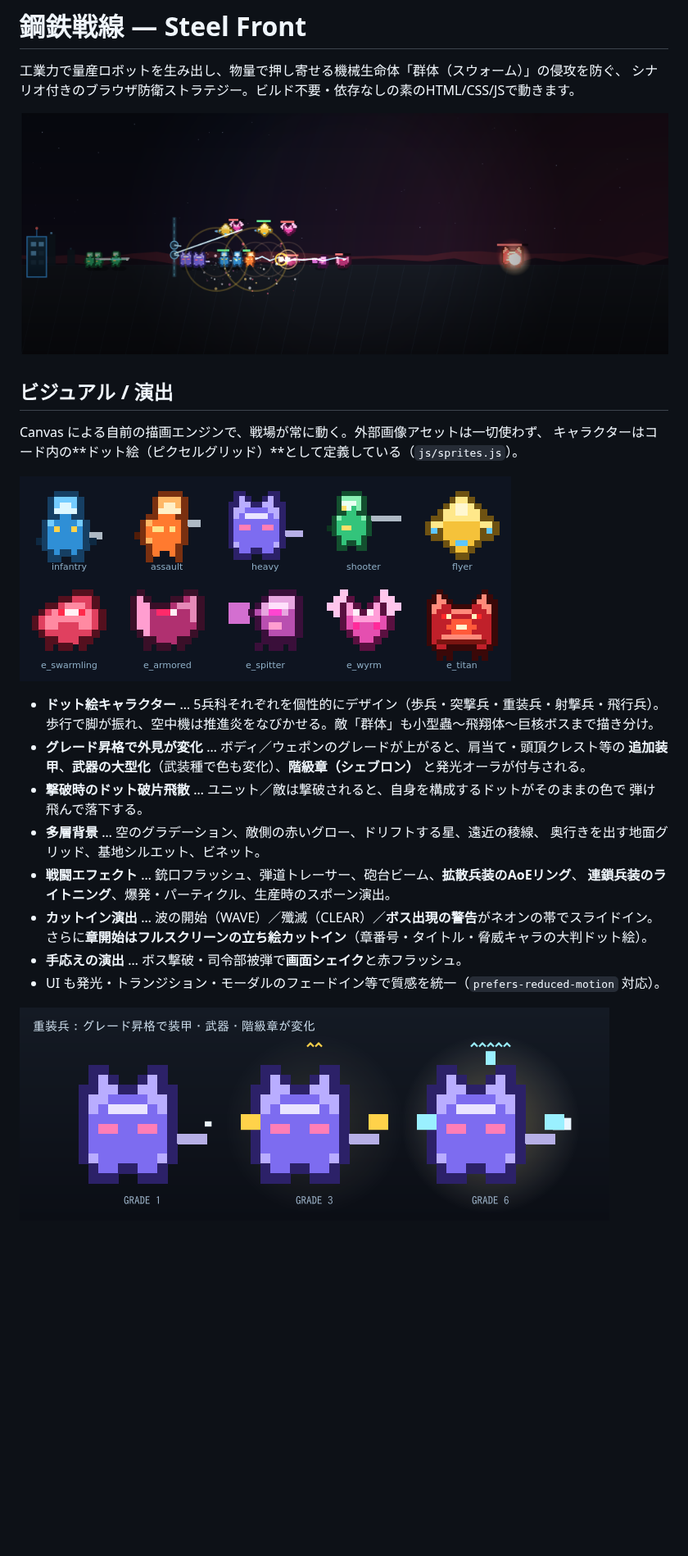
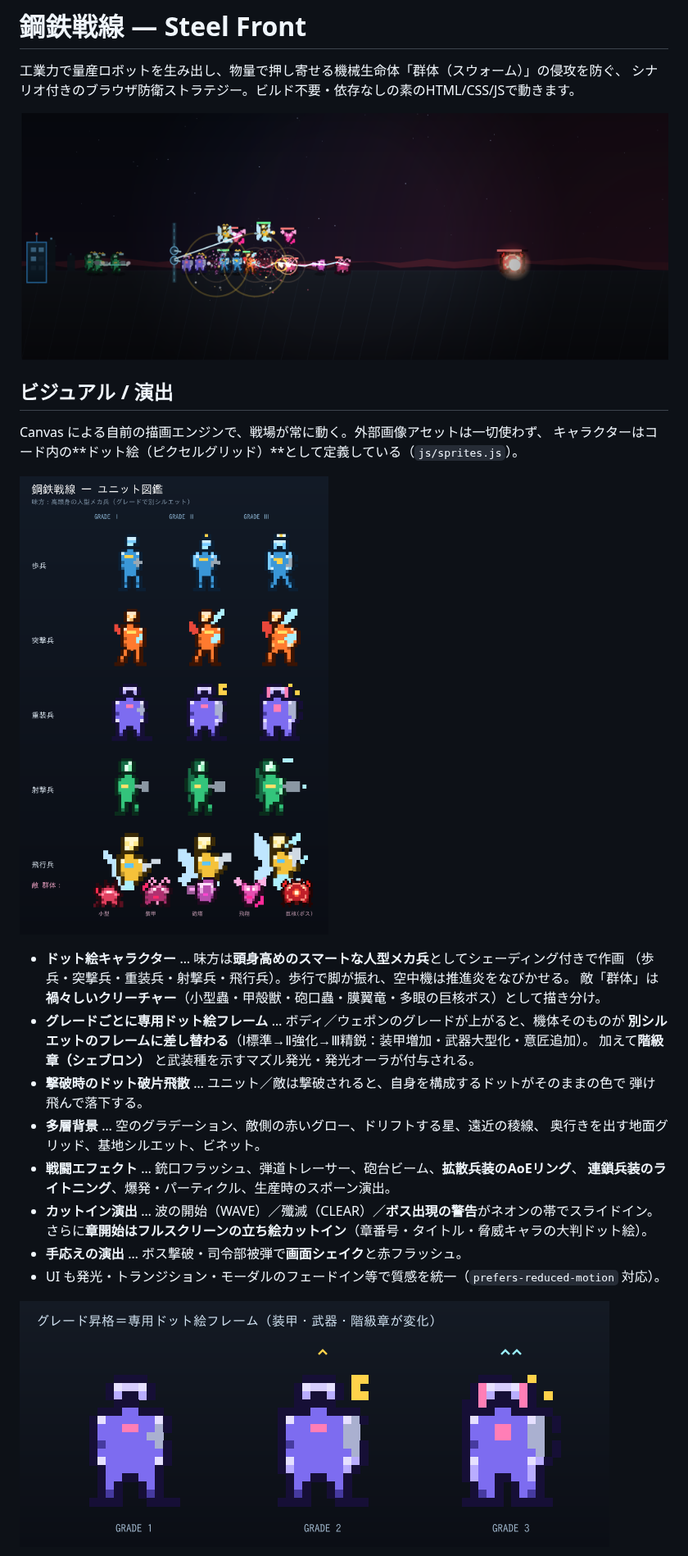
Before and after one commit to Shisei-ai/claude, a Markdown page: game/README.md, the part around the change. Shown at 82% size. GitHub-like rendering; pictures changed too: game/preview-action.png, game/preview-grade-ladder.png, game/preview-sprites.png; blank space fills up the shorter version.

```diff
--- a/game/README.md
+++ b/game/README.md
@@ -12,10 +12,12 @@ Canvas による自前の描画エンジンで、戦場が常に動く。外部
 
 ![キャラクター](preview-sprites.png)
 
-- **ドット絵キャラクター** … 5兵科それぞれを個性的にデザイン（歩兵・突撃兵・重装兵・射撃兵・飛行兵）。
-  歩行で脚が振れ、空中機は推進炎をなびかせる。敵「群体」も小型蟲〜飛翔体〜巨核ボスまで描き分け。
-- **グレード昇格で外見が変化** … ボディ／ウェポンのグレードが上がると、肩当て・頭頂クレスト等の
-  **追加装甲**、**武器の大型化**（武装種で色も変化）、**階級章（シェブロン）** と発光オーラが付与される。
+- **ドット絵キャラクター** … 味方は**頭身高めのスマートな人型メカ兵**としてシェーディング付きで作画
+  （歩兵・突撃兵・重装兵・射撃兵・飛行兵）。歩行で脚が振れ、空中機は推進炎をなびかせる。
+  敵「群体」は**禍々しいクリーチャー**（小型蟲・甲殻獣・砲口蟲・膜翼竜・多眼の巨核ボス）として描き分け。
+- **グレードごとに専用ドット絵フレーム** … ボディ／ウェポンのグレードが上がると、機体そのものが
+  **別シルエットのフレームに差し替わる**（Ⅰ標準→Ⅱ強化→Ⅲ精鋭：装甲増加・武器大型化・意匠追加）。
+  加えて**階級章（シェブロン）** と武装種を示すマズル発光・発光オーラが付与される。
 - **撃破時のドット破片飛散** … ユニット／敵は撃破されると、自身を構成するドットがそのままの色で
   弾け飛んで落下する。
 - **多層背景** … 空のグラデーション、敵側の赤いグロー、ドリフトする星、遠近の稜線、
```
Also changed, not shown: game/preview-chapter.png, 3 other files.
